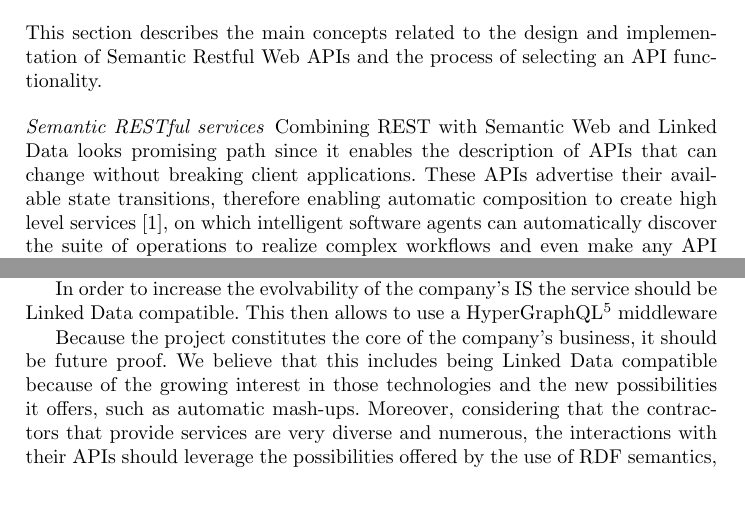
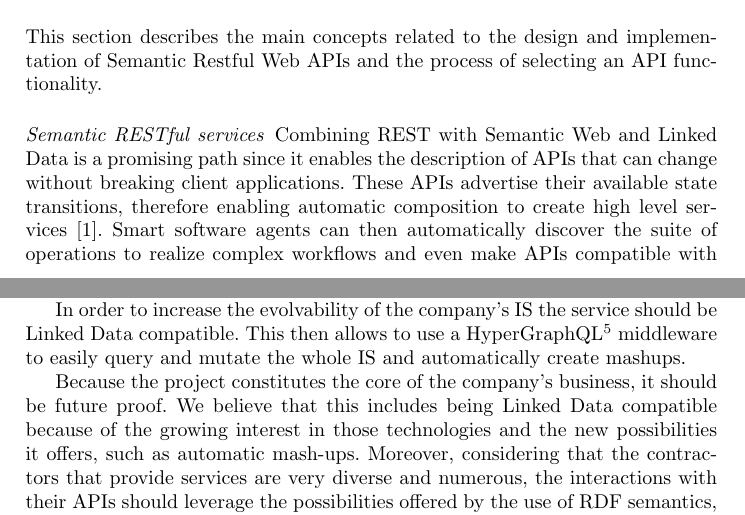
Before and after one commit to AntoineCheron/ICWE---A-guiding-Comparison-Matrix-of-Semantic-Restful-Web-APIs-enabling-Technologies, a LaTeX thesis (_paper.tex, which reads content/background.tex, content/example.tex): two parts of pages 2 and 10 of 18, joined at a grey line, cut so that both start at the same text, the shorter picture padded with empty space. Compiled offline with pdfLaTeX.

Commit message:
Updates from ShareLaTeX

```diff
--- a/content/background.tex
+++ b/content/background.tex
@@ -25,7 +25,7 @@ This section describes the main concepts related to the design and implementatio
 
 % Antoine: to me, this section should stay. The subject is not well known. Scholar gives 91 results for "semantic rest" and 171 for "semantic restful".
 \paragraph{Semantic RESTful services}
-Combining REST with Semantic Web and Linked Data looks promising path since  it enables the description of APIs that can change without breaking client applications. These APIs advertise their available state transitions, therefore enabling automatic composition to create high level services \cite{alarcon2015rest}, on which intelligent software agents can automatically discover the suite of operations to realize complex workflows and even make any API compatible with voice assistants. This is achieved by semantically enriching the data and operations of REST systems with Semantic Web ontology technologies and by linking resources to other resources, making browsing easier.
+Combining REST with Semantic Web and Linked Data is a promising path since it enables the description of APIs that can change without breaking client applications. These APIs advertise their available state transitions, therefore enabling automatic composition to create high level services \cite{alarcon2015rest}. Smart software agents can then automatically discover the suite of operations to realize complex workflows and even make APIs compatible with voice assistants. This is achieved by semantically enriching the data and operations of REST systems with Semantic Web ontology technologies and by linking resources to other resources.
 
 % Antoine: to me, this section should stay in a shortened version because precision on the implementation, the types and guards are not used in the rest of the paper.
 %\subsection{Resource Model}
--- a/content/example.tex
+++ b/content/example.tex
@@ -12,7 +12,7 @@ The service we describe have to communicate with both internal and external comp
 
 In the context of this service, there is a huge amount of business rules that determine (i) the warranties an insured can include in a contract and (ii) the available services for a case, based on the specificity of the given case and the warranties of the contract that the case is linked to. Writing and maintaining these rules both on the server and its clients would have been very costly. To keep business rules on the server-side only we decided to use the Hypermedia As The Engine Of Application State.
 
-In order to increase the evolvability of the company's IS the service should be Linked Data compatible. This then allows to use a HyperGraphQL\footnote{\url{https://www.hypergraphql.org/}} middleware
+In order to increase the evolvability of the company's IS the service should be Linked Data compatible. This then allows to use a HyperGraphQL\footnote{\url{https://www.hypergraphql.org/}} middleware to easily query and mutate the whole IS and automatically create mashups.
 
 Because the project constitutes the core of the company's business, it should be future proof. We believe that this includes being Linked Data compatible because of the growing interest in those technologies and the new possibilities it offers, such as automatic mash-ups. Moreover, considering that the contractors that provide services are very diverse and numerous, the interactions with their APIs should leverage the possibilities offered by the use of RDF semantics, such as automatic discovery and composition. So, we looked for RDF-compatible technologies.
 % [] - Explain why being future proof means being Linked Data compatible with one argument.
```
